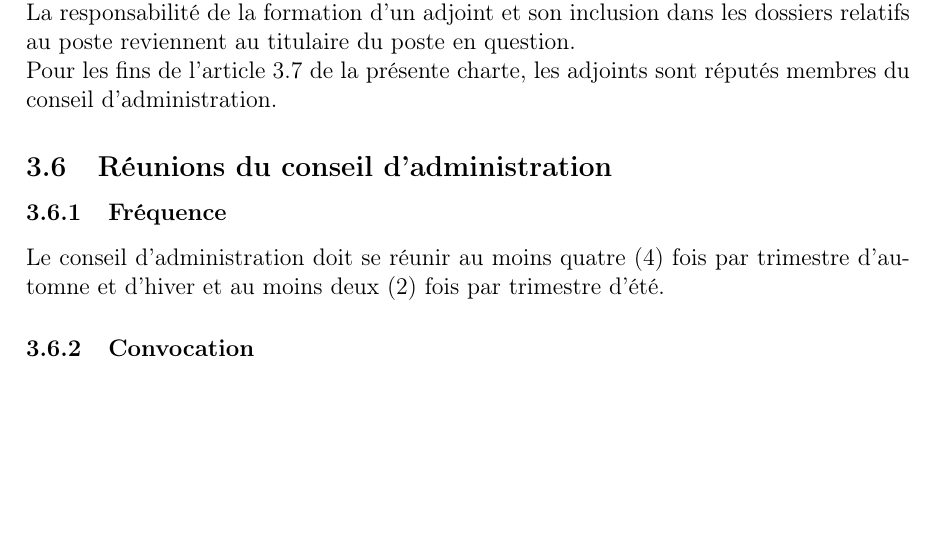
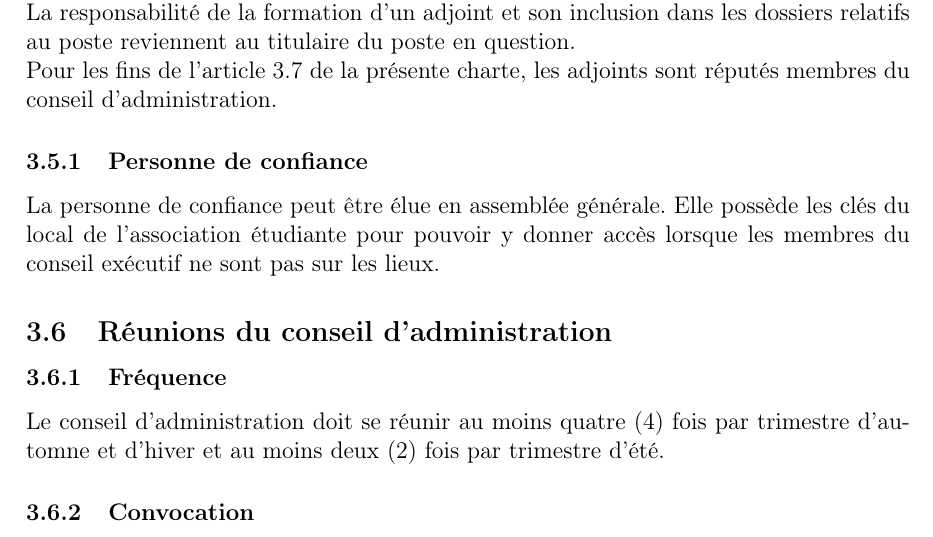
Before and after one commit to AEDIROUM/politiques, a LaTeX document (charte.tex): part of page 8 of 15, cut so that both start at the same text, the shorter picture padded with empty space. Compiled offline with pdfLaTeX.

Commit message:
Ajouter role Personne de confiance

```diff
--- a/charte.tex
+++ b/charte.tex
@@ -219,6 +219,9 @@ La responsabilité de la formation d’un adjoint et son inclusion dans les doss
 
 Pour les fins de l’article 3.7 de la présente charte, les adjoints sont réputés membres du conseil d’administration.
 
+\subsubsection{Personne de confiance}
+La personne de confiance peut être élue en assemblée générale. Elle possède les clés du local de l'association étudiante pour pouvoir y donner accès lorsque les membres du conseil exécutif ne sont pas sur les lieux.
+
 \subsection{Réunions du conseil d'administration}
 \subsubsection{Fréquence}
 
```
